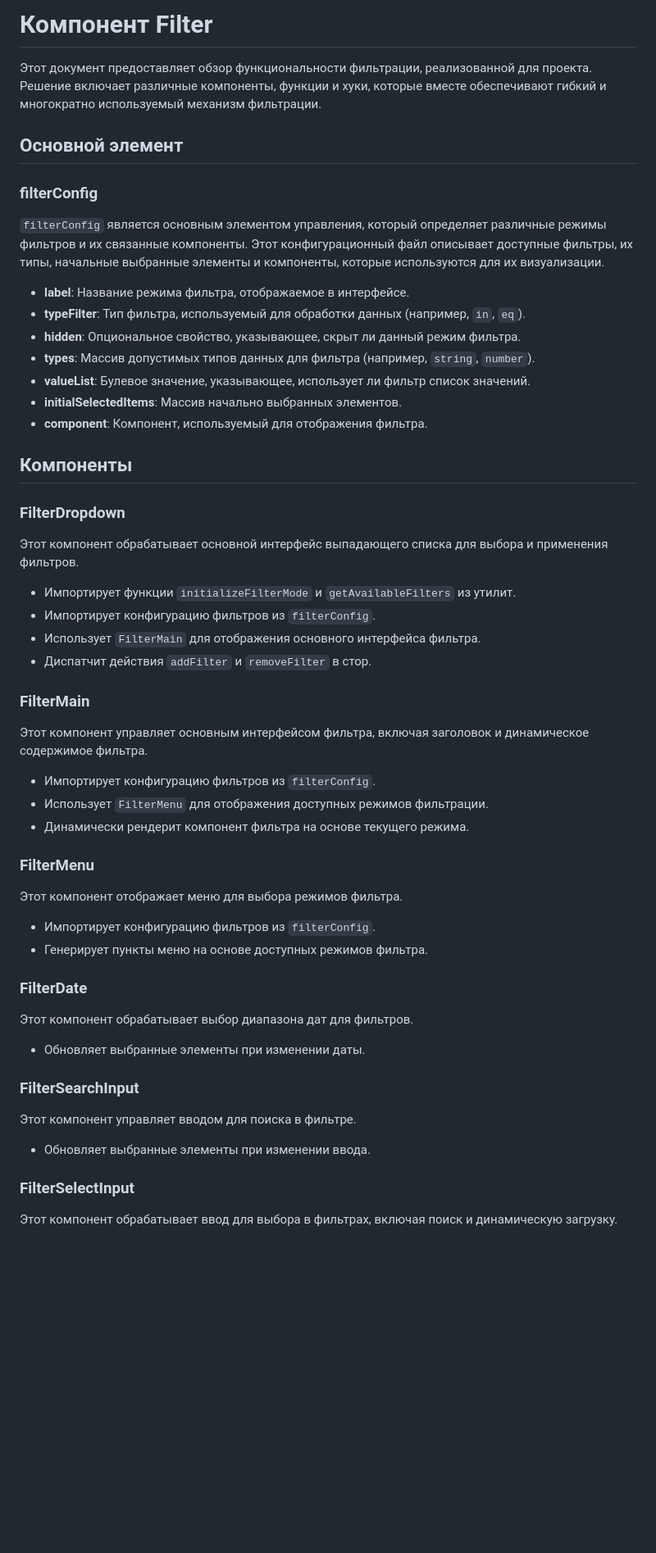
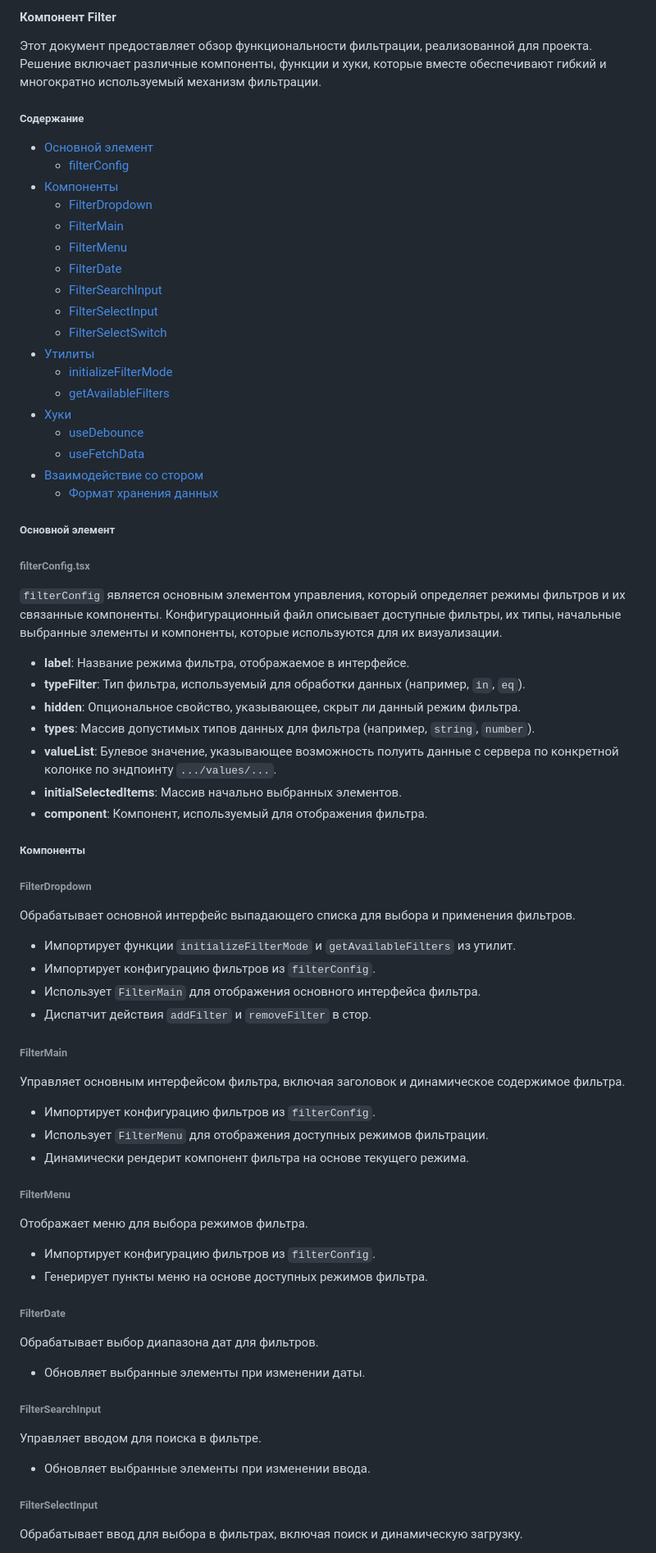
Before and after one commit to avi35rus/avi35rus-js, a Markdown page: README.md, the part around one of its changes. Shown at 82% size. Rendered like a GitHub page; blank space fills up the shorter version.

```diff
--- a/README.md
+++ b/README.md
@@ -1,60 +1,80 @@
-# Компонент Filter
+#### Компонент Filter
 
 Этот документ предоставляет обзор функциональности фильтрации, реализованной для проекта. Решение включает различные компоненты, функции и хуки, которые вместе обеспечивают гибкий и многократно используемый механизм фильтрации.
 
-## Основной элемент
+##### Содержание
+- [Основной элемент](#основной-элемент)
+  - [filterConfig](#filterconfig)
+- [Компоненты](#компоненты)
+  - [FilterDropdown](#filterdropdown)
+  - [FilterMain](#filtermain)
+  - [FilterMenu](#filtermenu)
+  - [FilterDate](#filterdate)
+  - [FilterSearchInput](#filtersearchinput)
+  - [FilterSelectInput](#filterselectinput)
+  - [FilterSelectSwitch](#filterselectswitch)
+- [Утилиты](#утилиты)
+  - [initializeFilterMode](#initializefiltermode)
+  - [getAvailableFilters](#getavailablefilters)
+- [Хуки](#хуки)
+  - [useDebounce](#usedebounce)
+  - [useFetchData](#usefetchdata)
+- [Взаимодействие со стором](#взаимодействие-со-стором)
+  - [Формат хранения данных](#формат-хранения-данных)
 
-### filterConfig
+##### Основной элемент
 
-`filterConfig` является основным элементом управления, который определяет различные режимы фильтров и их связанные компоненты. Этот конфигурационный файл описывает доступные фильтры, их типы, начальные выбранные элементы и компоненты, которые используются для их визуализации.
+###### filterConfig.tsx
+
+`filterConfig` является основным элементом управления, который определяет режимы фильтров и их связанные компоненты. Конфигурационный файл описывает доступные фильтры, их типы, начальные выбранные элементы и компоненты, которые используются для их визуализации.
 
 - **label**: Название режима фильтра, отображаемое в интерфейсе.
 - **typeFilter**: Тип фильтра, используемый для обработки данных (например, `in`, `eq`).
 - **hidden**: Опциональное свойство, указывающее, скрыт ли данный режим фильтра.
 - **types**: Массив допустимых типов данных для фильтра (например, `string`, `number`).
-- **valueList**: Булевое значение, указывающее, использует ли фильтр список значений.
+- **valueList**: Булевое значение, указывающее возможность полуить данные с сервера по конкретной колонке по эндпоинту `.../values/...`.
 - **initialSelectedItems**: Массив начально выбранных элементов.
 - **component**: Компонент, используемый для отображения фильтра.
 
-## Компоненты
+##### Компоненты
 
-### FilterDropdown
+###### FilterDropdown
 
-Этот компонент обрабатывает основной интерфейс выпадающего списка для выбора и применения фильтров.
+Обрабатывает основной интерфейс выпадающего списка для выбора и применения фильтров.
 
-- Импортирует функции `initializeFilterMode` и `getAvailableFilters` из утилит.
-- Импортирует конфигурацию фильтров из `filterConfig`.
-- Использует `FilterMain` для отображения основного интерфейса фильтра.
-- Диспатчит действия `addFilter` и `removeFilter` в стор.
+  - Импортирует функции `initializeFilterMode` и `getAvailableFilters` из утилит.
+  - Импортирует конфигурацию фильтров из `filterConfig`.
+  - Использует `FilterMain` для отображения основного интерфейса фильтра.
+  - Диспатчит действия `addFilter` и `removeFilter` в стор.
 
-### FilterMain
+###### FilterMain
 
-Этот компонент управляет основным интерфейсом фильтра, включая заголовок и динамическое содержимое фильтра.
+Управляет основным интерфейсом фильтра, включая заголовок и динамическое содержимое фильтра.
 
-- Импортирует конфигурацию фильтров из `filterConfig`.
-- Использует `FilterMenu` для отображения доступных режимов фильтрации.
-- Динамически рендерит компонент фильтра на основе текущего режима.
+  - Импортирует конфигурацию фильтров из `filterConfig`.
+  - Использует `FilterMenu` для отображения доступных режимов фильтрации.
+  - Динамически рендерит компонент фильтра на основе текущего режима.
 
-### FilterMenu
+###### FilterMenu
 
-Этот компонент отображает меню для выбора режимов фильтра.
+Отображает меню для выбора режимов фильтра.
 
-- Импортирует конфигурацию фильтров из `filterConfig`.
-- Генерирует пункты меню на основе доступных режимов фильтра.
+  - Импортирует конфигурацию фильтров из `filterConfig`.
+  - Генерирует пункты меню на основе доступных режимов фильтра.
 
-### FilterDate
+###### FilterDate
 
-Этот компонент обрабатывает выбор диапазона дат для фильтров.
+Обрабатывает выбор диапазона дат для фильтров.
 
-- Обновляет выбранные элементы при изменении даты.
+  - Обновляет выбранные элементы при изменении даты.
 
-### FilterSearchInput
+###### FilterSearchInput
 
-Этот компонент управляет вводом для поиска в фильтре.
+Управляет вводом для поиска в фильтре.
 
-- Обновляет выбранные элементы при изменении ввода.
+  - Обновляет выбранные элементы при изменении ввода.
 
-### FilterSelectInput
+###### FilterSelectInput
 
-Этот компонент обрабатывает ввод для выбора в фильтрах, включая поиск и динамическую загрузку.
+Обрабатывает ввод для выбора в фильтрах, включая поиск и динамическую загрузку.
 
```
Also changed, not shown: other parts of README.md (+20 -17 lines).
